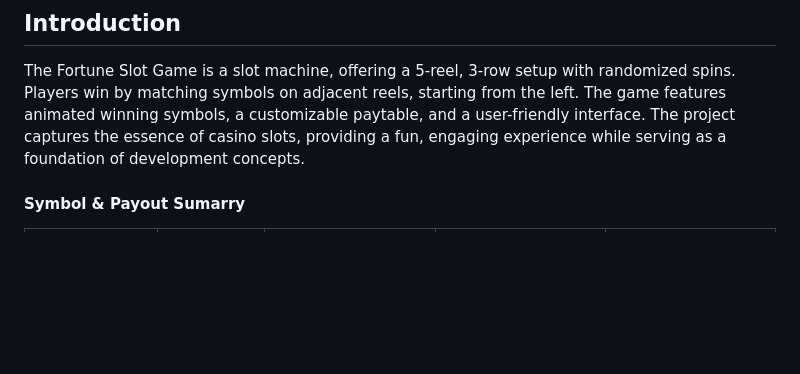
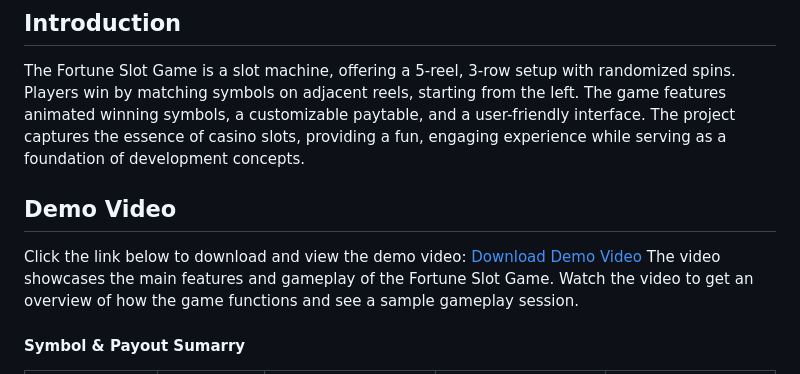
Before and after one commit to mail2ashutosh/fortuneslotgame-site, a Markdown page: readme.md, the part around the change. Drawn GitHub-style; blank space fills up the shorter version.

```diff
--- a/readme.md
+++ b/readme.md
@@ -3,6 +3,12 @@ Fortune Slot Game, a sample of H5 game.
 
 ## Introduction
 The Fortune Slot Game is a slot machine, offering a 5-reel, 3-row setup with randomized spins. Players win by matching symbols on adjacent reels, starting from the left. The game features animated winning symbols, a customizable paytable, and a user-friendly interface. The project captures the essence of casino slots, providing a fun, engaging experience while serving as a foundation of development concepts.
+
+## Demo Video
+Click the link below to download and view the demo video:
+[Download Demo Video](demo/slot-poc-demo.mp4)
+The video showcases the main features and gameplay of the Fortune Slot Game. Watch the video to get an overview of how the game functions and see a sample gameplay session.
+
 #### Symbol & Payout Sumarry
 
 | Symbol Name   | Symbol ID | Payout (3 Matches) | Payout (4 Matches) | Payout (5 Matches) |
```
